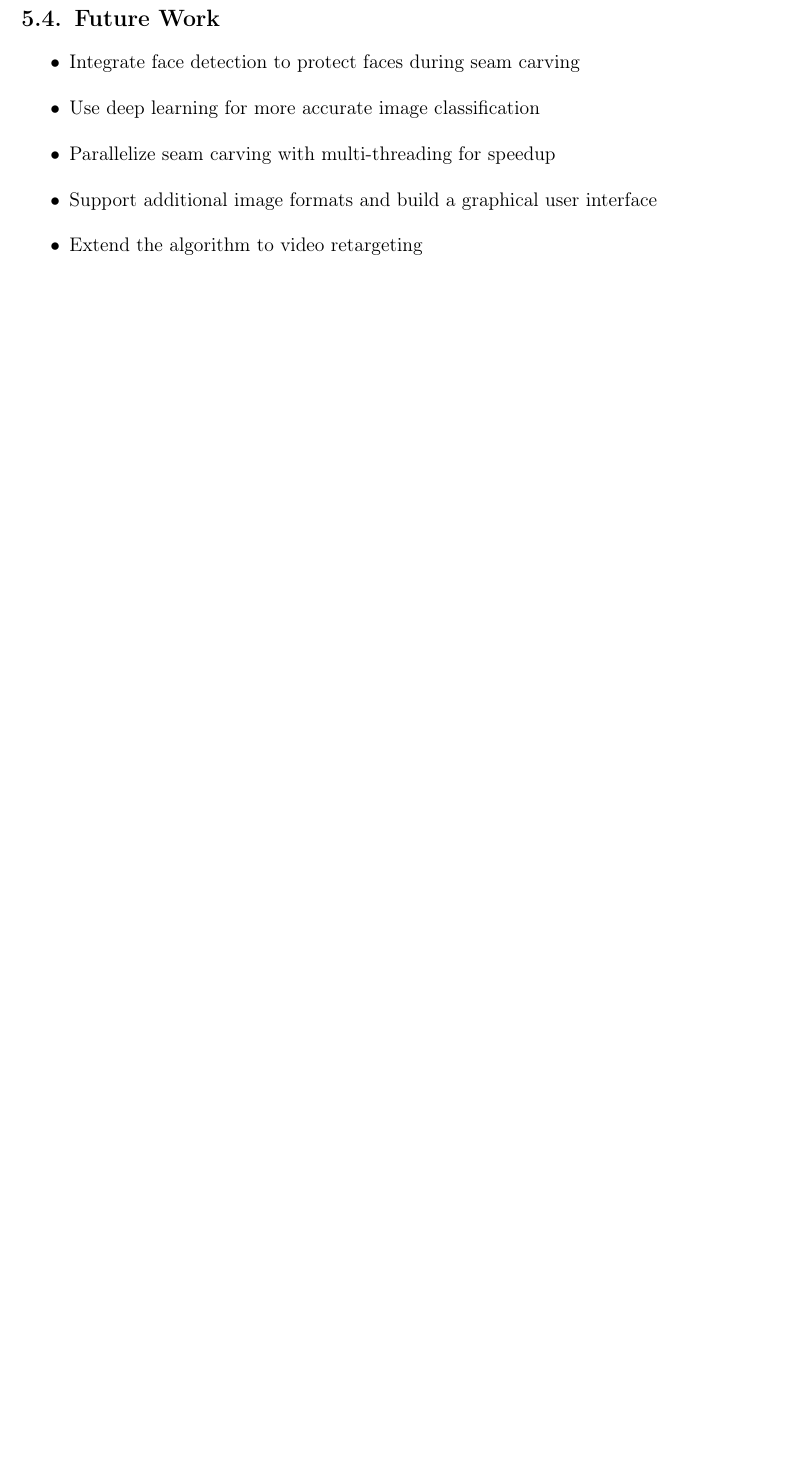
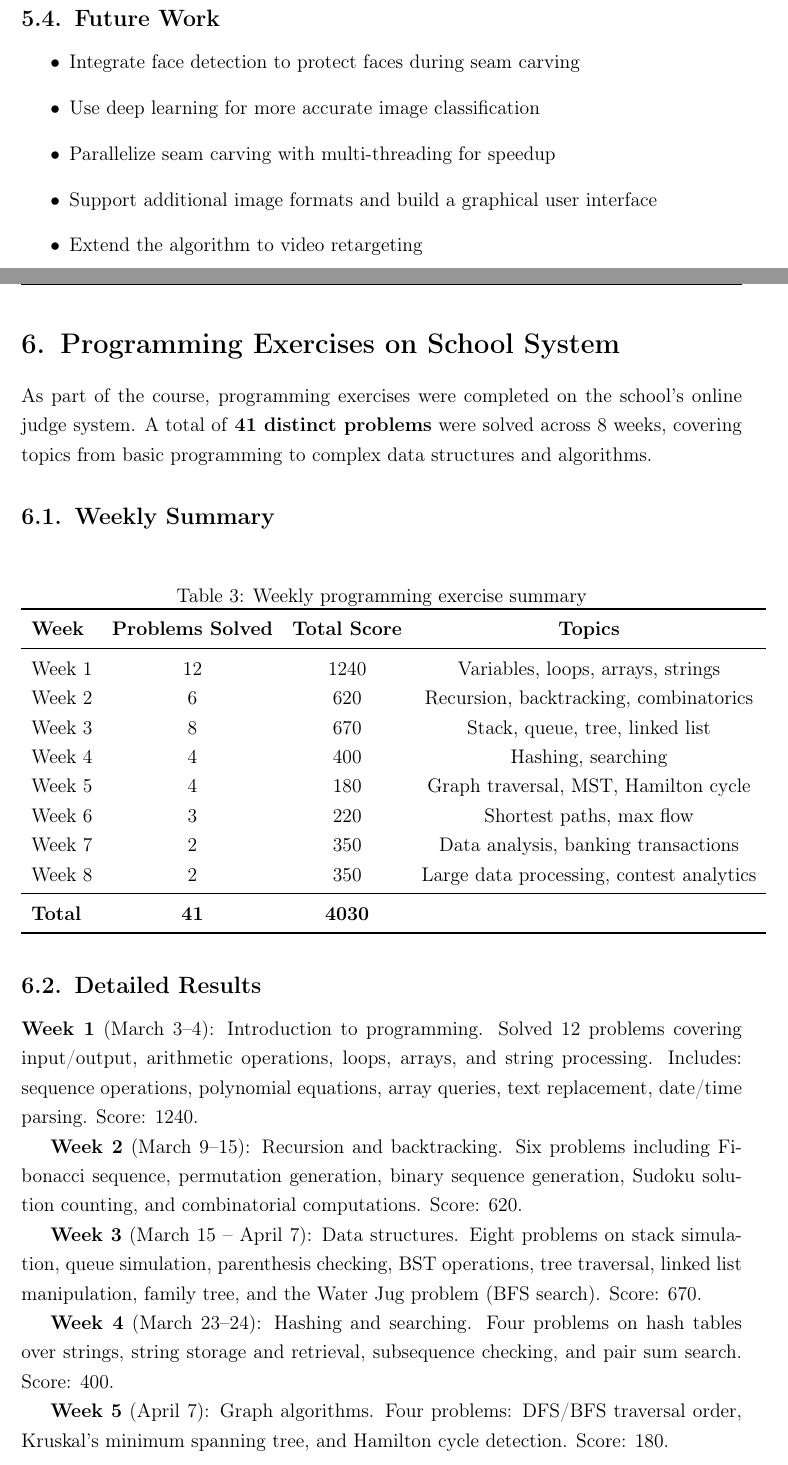
Before and after one commit to WhooshgDev/Resizing-algorithm, a LaTeX document (report/report.tex): part of page 16 of 17 before the commit and two parts of pages 16 and 17 of 19 after it, the two joined at a grey line, cut so that both start at the same text, the shorter picture padded with empty space. Compiled offline with pdfLaTeX.

Commit message:
Add chapter 6: Programming Exercises on School System

```diff
--- a/report/report.tex
+++ b/report/report.tex
@@ -540,3 +540,49 @@
 \end{itemize}
 
 % ═══════════════════════════════════════════════════════════════════════════
+% 6. PROGRAMMING EXERCISES
+% ═══════════════════════════════════════════════════════════════════════════
+\newpage
+\section{Programming Exercises on School System}
+
+As part of the course, programming exercises were completed on the school's online judge system. A total of \textbf{41 distinct problems} were solved across 8 weeks, covering topics from basic programming to complex data structures and algorithms.
+
+\subsection{Weekly Summary}
+
+\begin{table}[H]
+\centering
+\caption{Weekly programming exercise summary}
+\label{tab:exercises}
+\begin{tabular}{lccc}
+\toprule
+\textbf{Week} & \textbf{Problems Solved} & \textbf{Total Score} & \textbf{Topics} \\
+\midrule
+Week 1 & 12 & 1240 & Variables, loops, arrays, strings \\
+Week 2 & 6 & 620 & Recursion, backtracking, combinatorics \\
+Week 3 & 8 & 670 & Stack, queue, tree, linked list \\
+Week 4 & 4 & 400 & Hashing, searching \\
+Week 5 & 4 & 180 & Graph traversal, MST, Hamilton cycle \\
+Week 6 & 3 & 220 & Shortest paths, max flow \\
+Week 7 & 2 & 350 & Data analysis, banking transactions \\
+Week 8 & 2 & 350 & Large data processing, contest analytics \\
+\midrule
+\textbf{Total} & \textbf{41} & \textbf{4030} & \\
+\bottomrule
+\end{tabular}
+\end{table}
+
+\subsection{Detailed Results}
+
+\textbf{Week 1} (March 3--4): Introduction to programming. Solved 12 problems covering input/output, arithmetic operations, loops, arrays, and string processing. Includes: sequence operations, polynomial equations, array queries, text replacement, date/time parsing. Score: 1240.
+
+\textbf{Week 2} (March 9--15): Recursion and backtracking. Six problems including Fibonacci sequence, permutation generation, binary sequence generation, Sudoku solution counting, and combinatorial computations. Score: 620.
+
+\textbf{Week 3} (March 15 -- April 7): Data structures. Eight problems on stack simulation, queue simulation, parenthesis checking, BST operations, tree traversal, linked list manipulation, family tree, and the Water Jug problem (BFS search). Score: 670.
+
+\textbf{Week 4} (March 23--24): Hashing and searching. Four problems on hash tables over strings, string storage and retrieval, subsequence checking, and pair sum search. Score: 400.
+
+\textbf{Week 5} (April 7): Graph algorithms. Four problems: DFS/BFS traversal order, Kruskal's minimum spanning tree, and Hamilton cycle detection. Score: 180.
+
+\textbf{Week 6} (April 7): Advanced graph algorithms. Three problems: shortest path (Dijkstra), all-pairs shortest paths (Floyd--Warshall), and max flow. Score: 220.
+
+\textbf{Week 7} (May 3): Data processing. Two large problems: bank transaction analysis and e-commerce sales order analysis. Some required multiple submissions to reach full score. Score: 350.
```
Also changed, not shown: report/report.pdf, report/report.tex (13 more changed lines), 1 other file.
